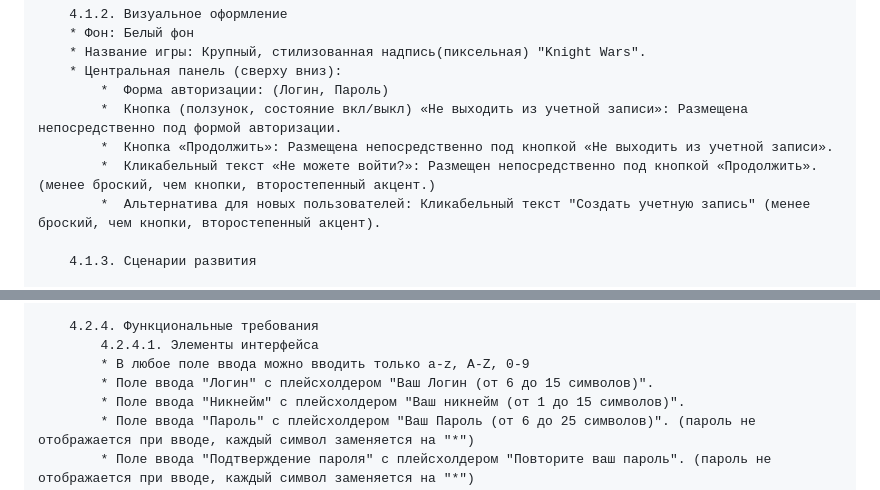
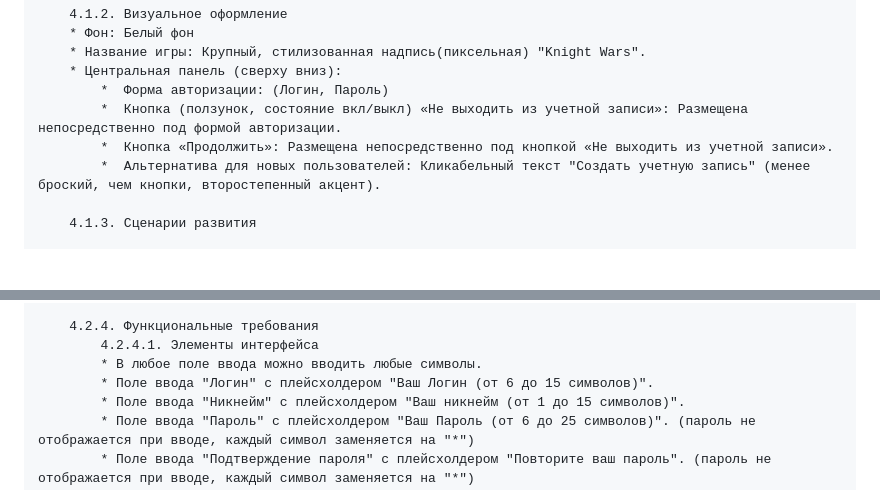
Before and after one commit to themilkpudding/IS21_project, a Markdown page: TZ.md, 2 parts joined by grey strips. Drawn GitHub-style; blank space fills up the shorter version.

```diff
--- a/TZ.md
+++ b/TZ.md
@@ -116,7 +116,6 @@
             *  Форма авторизации: (Логин, Пароль)
             *  Кнопка (ползунок, состояние вкл/выкл) «Не выходить из учетной записи»: Размещена непосредственно под формой авторизации.
             *  Кнопка «Продолжить»: Размещена непосредственно под кнопкой «Не выходить из учетной записи».
-            *  Кликабельный текст «Не можете войти?»: Размещен непосредственно под кнопкой «Продолжить». (менее броский, чем кнопки, второстепенный акцент.)
             *  Альтернатива для новых пользователей: Кликабельный текст "Создать учетную запись" (менее броский, чем кнопки, второстепенный акцент).
 
         4.1.3. Сценарии развития
@@ -205,7 +203,7 @@
 
         4.2.4. Функциональные требования
             4.2.4.1. Элементы интерфейса
-			* В любое поле ввода можно вводить только a-z, A-Z, 0-9
+			* В любое поле ввода можно вводить любые символы.
             * Поле ввода "Логин" с плейсхолдером "Ваш Логин (от 6 до 15 символов)".
             * Поле ввода "Никнейм" с плейсхолдером "Ваш никнейм (от 1 до 15 символов)".
             * Поле ввода "Пароль" с плейсхолдером "Ваш Пароль (от 6 до 25 символов)". (пароль не отображается при вводе, каждый символ заменяется на "*")
```
Also changed, not shown: other parts of TZ.md (+3 -4 lines).
